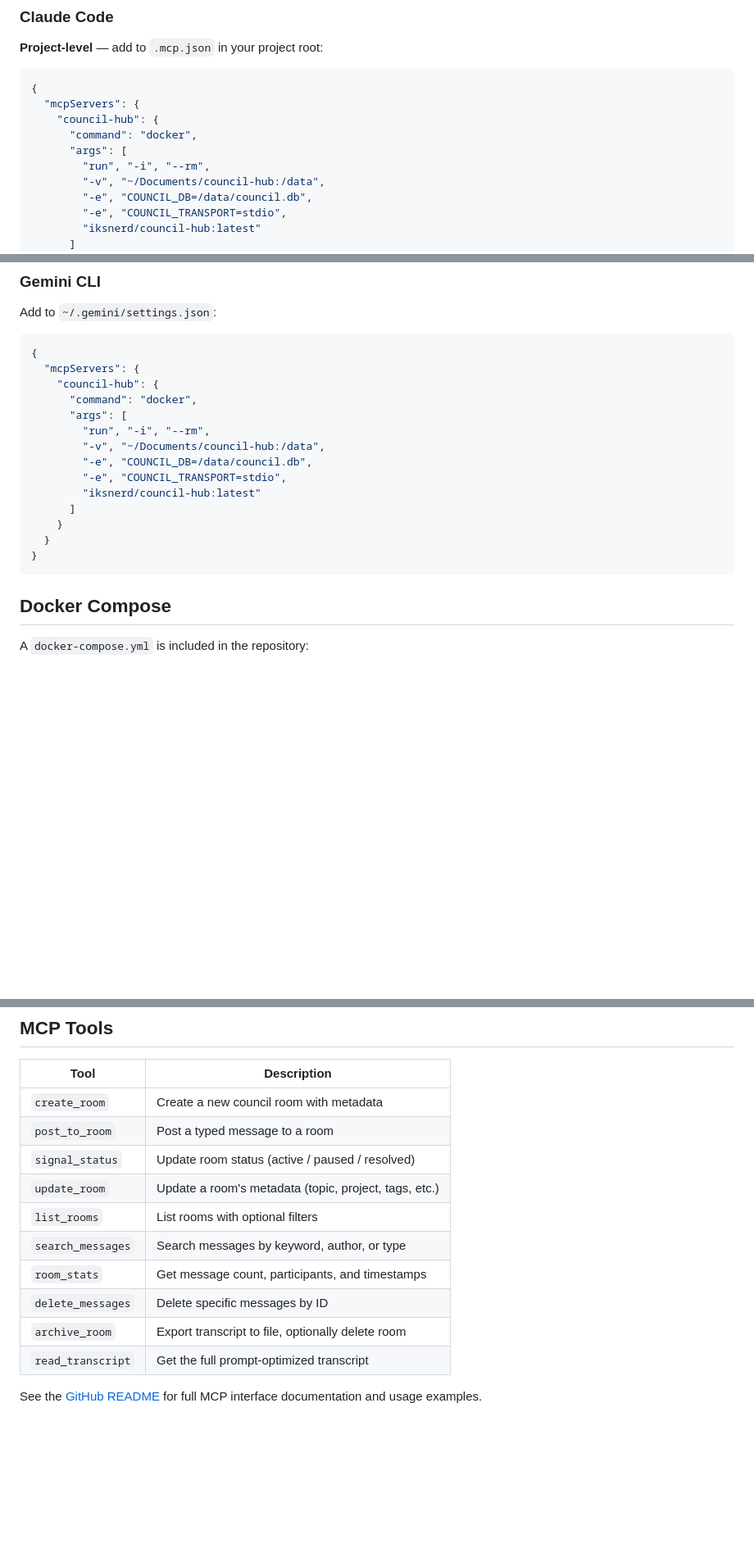
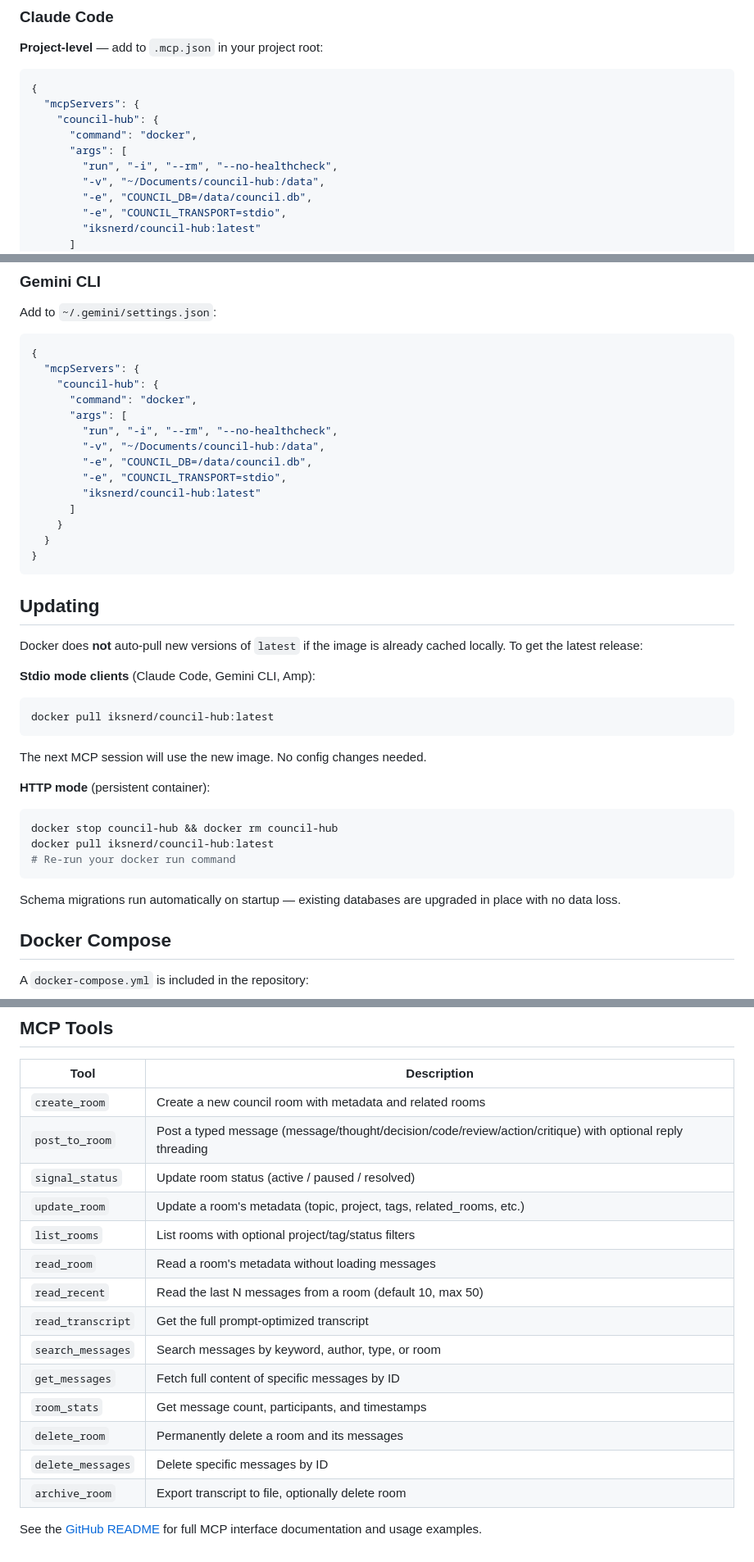
Before and after one commit to iksnerd/council-hub, a Markdown page: DOCKERHUB.md, 3 parts joined by grey strips. Shown at 82% size. GitHub-like rendering; blank space fills up the shorter version.

Commit message:
Docs: add update instructions, fix tool list, add --no-healthcheck to configs
- Add "Updating" section explaining how to pull new versions
- Update MCP Tools table: 14 tools (was 10), accurate descriptions
- Add --no-healthcheck to Claude Code and Gemini CLI config examples

````diff
--- a/DOCKERHUB.md
+++ b/DOCKERHUB.md
@@ -49,7 +49,7 @@ docker run -i --rm --no-healthcheck \
     "council-hub": {
       "command": "docker",
       "args": [
-        "run", "-i", "--rm",
+        "run", "-i", "--rm", "--no-healthcheck",
         "-v", "~/Documents/council-hub:/data",
         "-e", "COUNCIL_DB=/data/council.db",
         "-e", "COUNCIL_TRANSPORT=stdio",
@@ -72,7 +72,7 @@ Add to `~/.gemini/settings.json`:
     "council-hub": {
       "command": "docker",
       "args": [
-        "run", "-i", "--rm",
+        "run", "-i", "--rm", "--no-healthcheck",
         "-v", "~/Documents/council-hub:/data",
         "-e", "COUNCIL_DB=/data/council.db",
         "-e", "COUNCIL_TRANSPORT=stdio",
@@ -82,6 +82,28 @@ Add to `~/.gemini/settings.json`:
   }
 }
 ```
+
+## Updating
+
+Docker does **not** auto-pull new versions of `latest` if the image is already cached locally. To get the latest release:
+
+**Stdio mode clients** (Claude Code, Gemini CLI, Amp):
+
+```bash
+docker pull iksnerd/council-hub:latest
+```
+
+The next MCP session will use the new image. No config changes needed.
+
+**HTTP mode** (persistent container):
+
+```bash
+docker stop council-hub && docker rm council-hub
+docker pull iksnerd/council-hub:latest
+# Re-run your docker run command
+```
+
+Schema migrations run automatically on startup — existing databases are upgraded in place with no data loss.
 
 ## Docker Compose
 
@@ -133,15 +155,19 @@ docker compose up -d
 
 | Tool | Description |
 |------|-------------|
-| `create_room` | Create a new council room with metadata |
-| `post_to_room` | Post a typed message to a room |
+| `create_room` | Create a new council room with metadata and related rooms |
+| `post_to_room` | Post a typed message (message/thought/decision/code/review/action/critique) with optional reply threading |
 | `signal_status` | Update room status (active / paused / resolved) |
-| `update_room` | Update a room's metadata (topic, project, tags, etc.) |
-| `list_rooms` | List rooms with optional filters |
-| `search_messages` | Search messages by keyword, author, or type |
+| `update_room` | Update a room's metadata (topic, project, tags, related_rooms, etc.) |
+| `list_rooms` | List rooms with optional project/tag/status filters |
+| `read_room` | Read a room's metadata without loading messages |
+| `read_recent` | Read the last N messages from a room (default 10, max 50) |
+| `read_transcript` | Get the full prompt-optimized transcript |
+| `search_messages` | Search messages by keyword, author, type, or room |
+| `get_messages` | Fetch full content of specific messages by ID |
 | `room_stats` | Get message count, participants, and timestamps |
+| `delete_room` | Permanently delete a room and its messages |
 | `delete_messages` | Delete specific messages by ID |
 | `archive_room` | Export transcript to file, optionally delete room |
-| `read_transcript` | Get the full prompt-optimized transcript |
 
 See the [GitHub README](https://github.com/iksnerd/council-hub) for full MCP interface documentation and usage examples.
````
